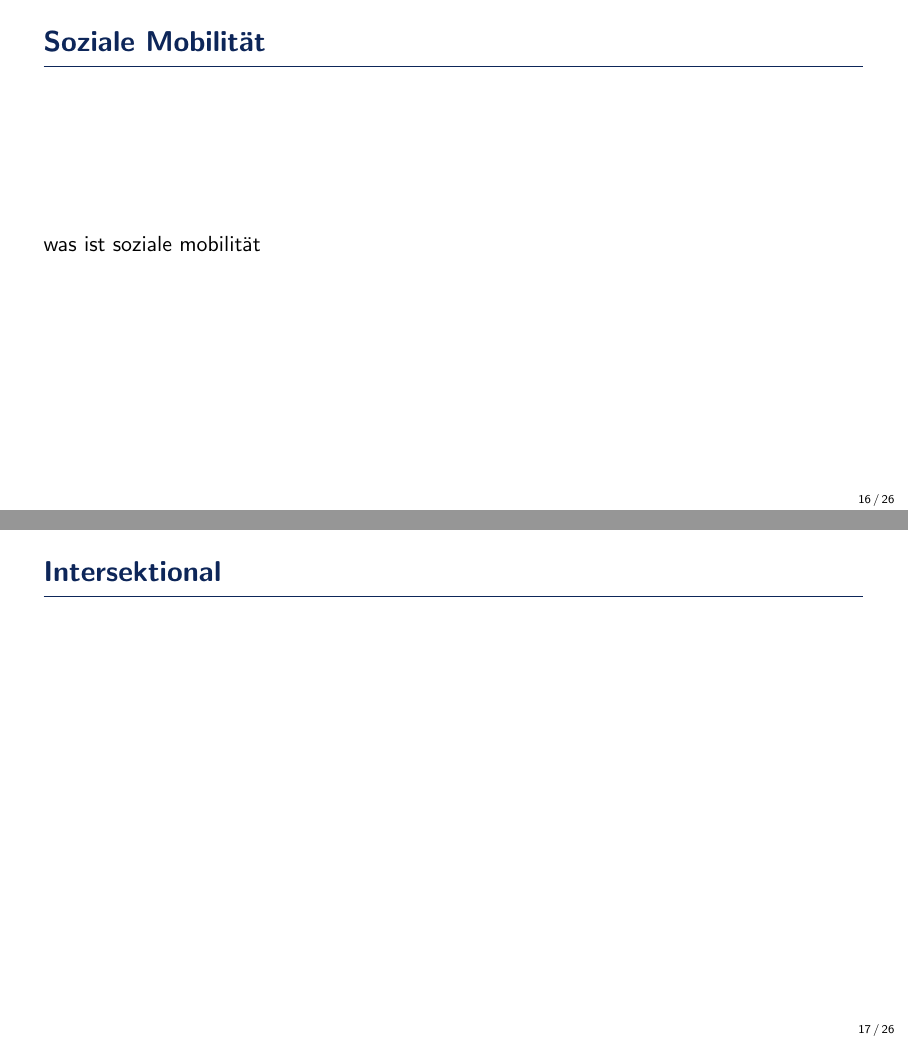
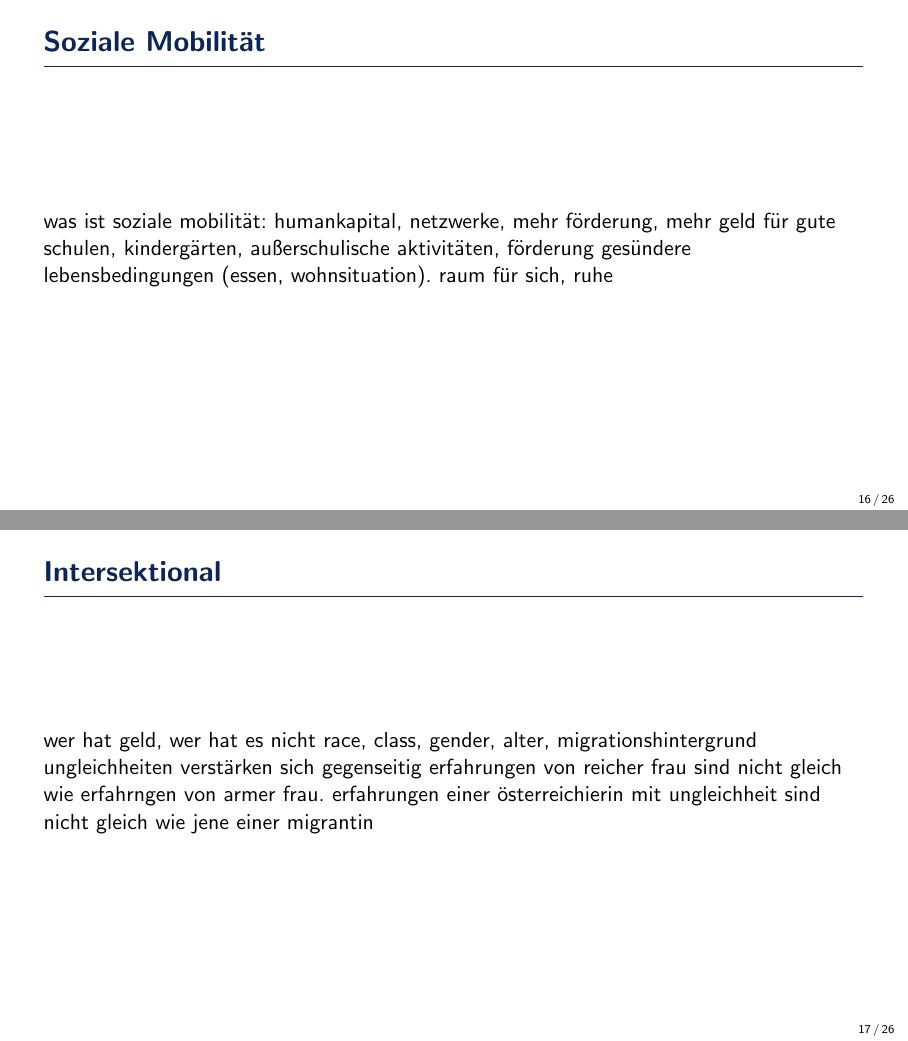
Before and after one commit to ClaraHimmelbauer/Inequality, LaTeX slides (main.tex): pages 20 and 21 of 32, joined at a grey line. Compiled offline with pdfLaTeX.

Commit message:
Updates from Overleaf

```diff
--- a/main.tex
+++ b/main.tex
@@ -181,11 +182,16 @@
 \end{frame}
 
 \begin{frame}{Soziale Mobilität}
-    was ist soziale mobilität
+    was ist soziale mobilität:
+    humankapital, netzwerke, mehr förderung, mehr geld für gute schulen, kindergärten, außerschulische aktivitäten, förderung
+    gesündere lebensbedingungen (essen, wohnsituation). raum für sich, ruhe
 \end{frame}
 
 \begin{frame}{Intersektional}
-
+    wer hat geld, wer hat es nicht
+    race, class, gender, alter, migrationshintergrund
+    ungleichheiten verstärken sich gegenseitig
+    erfahrungen von reicher frau sind nicht gleich wie erfahrngen von armer frau. erfahrungen einer österreichierin mit ungleichheit sind nicht gleich wie jene einer migrantin
 \end{frame}
 
 %------------------------------------------------
```
Also changed, not shown: main.tex (17 more changed lines).
